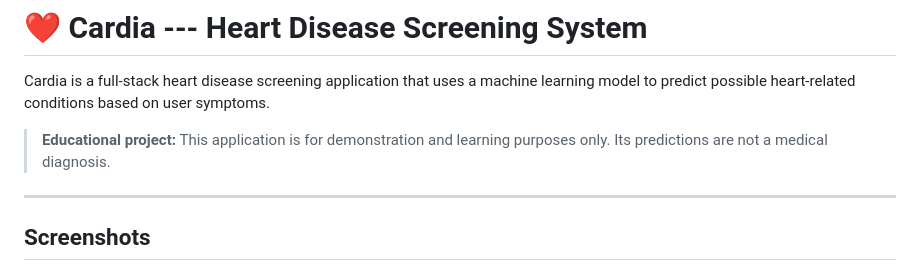
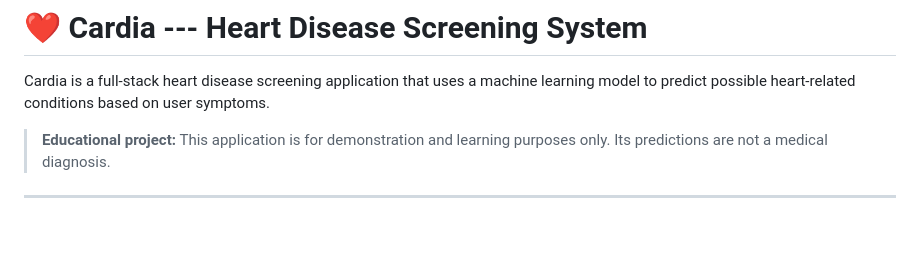
Before and after one commit to Abeesh-2027/heart-disease-prediction-system, a Markdown page: README.md, the part around one of its changes. Drawn GitHub-style; blank space fills up the shorter version.

Commit message:
Remove screenshots and related sections from README
Removed screenshots and related sections from README.

```diff
--- a/README.md
+++ b/README.md
@@ -8,5 +8,4 @@ based on user symptoms.
 > learning purposes only. Its predictions are not a medical diagnosis.
 
 ------------------------------------------------------------------------
-## Screenshots
 
```
Also changed, not shown: other parts of README.md (+0 -13 lines).
